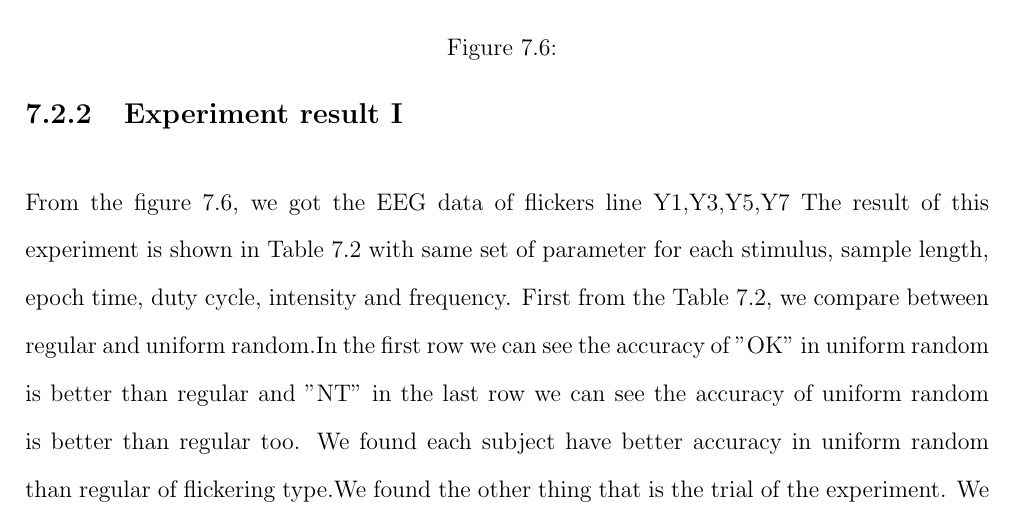
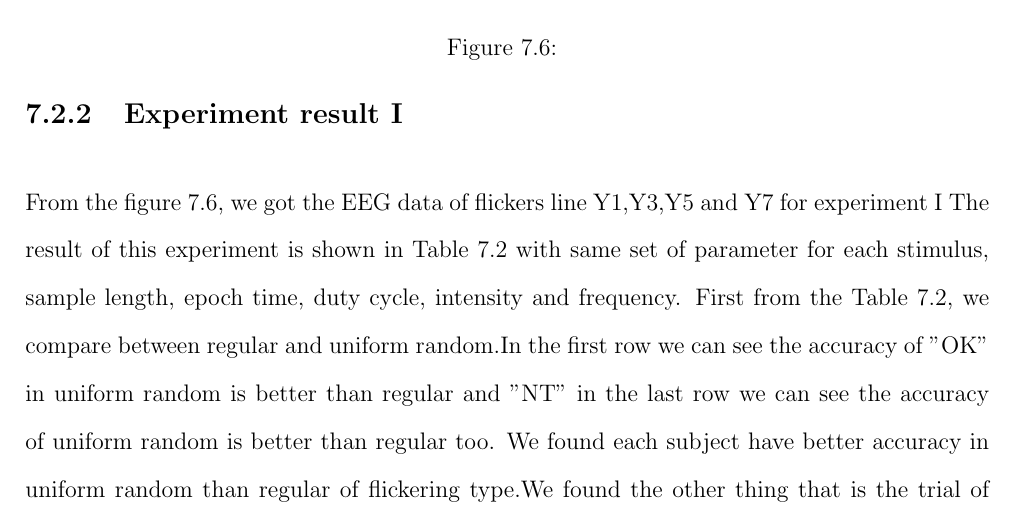
Before and after one commit to ioscarhunter/paper4, a LaTeX thesis (thesis.tex, which reads chapter7/experiment.tex): part of page 71 of 76, cut so that both start at the same text. Compiled offline with pdfLaTeX.

Commit message:
Update on Overleaf.

```diff
--- a/chapter7/experiment.tex
+++ b/chapter7/experiment.tex
@@ -154,7 +154,7 @@ In this experiment, we set duty-cycle be 0.7 and intensity to be 50\%. Experimen
 \caption{Experiment result}
 \label{table:3}
 \end{table}
-From the figure 7.6, we got the EEG data of flickers line Y1,Y3,Y5,Y7
+From the figure 7.6, we got the EEG data of flickers line Y1,Y3,Y5 and Y7 for experiment I
 The result of this experiment is shown in Table 7.2 with same set of parameter for each stimulus, sample length, epoch time, duty cycle, intensity and frequency. First from the Table 7.2, we compare between regular and uniform random.In the first row we can see the accuracy of "OK" in uniform random is better than regular and "NT" in the last row we can see the accuracy of uniform random is better than regular too. We found each subject have better accuracy in uniform random than regular of flickering type.We found the other thing that is the trial of the experiment. We will compare between "WP" in second row and "WP" in tenth row.The accuracy of "WP" in tenth row is better than "WP" in second row. The main factor is trial that we use in each experiment. We found that when we use more trials, the accuracy is increased too.
 
 \newpage
```
